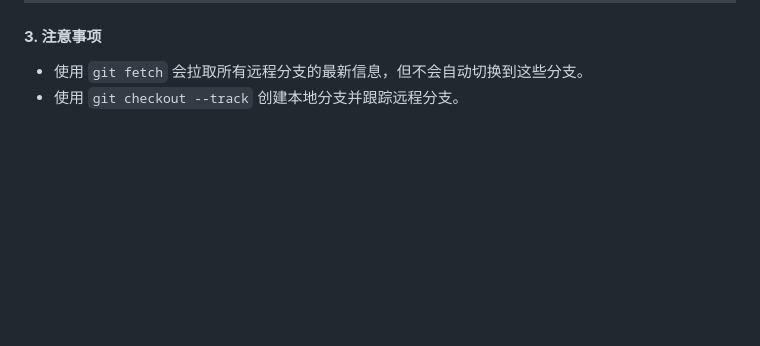
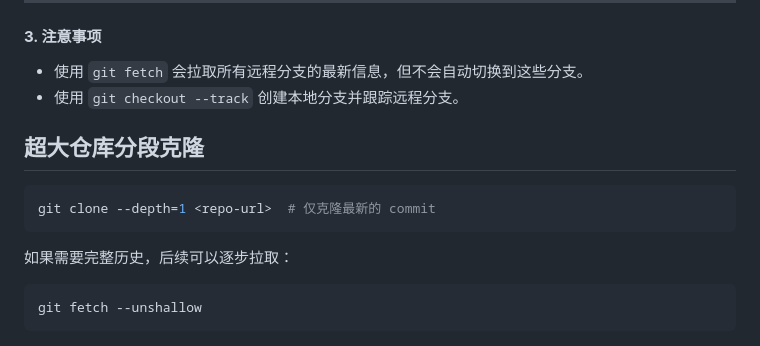
Before and after one commit to batchsize/batchsize.github.io, a Markdown page: pages/git操作.md, the part around the change. GitHub-like rendering; blank space fills up the shorter version.

````diff
--- a/pages/git操作.md
+++ b/pages/git操作.md
@@ -178,3 +178,13 @@ for branch in $(git branch -r | grep -v '\->'); do git checkout --track $branch;
 #### **3. 注意事项**
 - 使用 `git fetch` 会拉取所有远程分支的最新信息，但不会自动切换到这些分支。
 - 使用 `git checkout --track` 创建本地分支并跟踪远程分支。
+
+## **超大仓库分段克隆**
+```bash
+git clone --depth=1 <repo-url>  # 仅克隆最新的 commit
+```
+如果需要完整历史，后续可以逐步拉取：
+
+```bash
+git fetch --unshallow
+```
````
